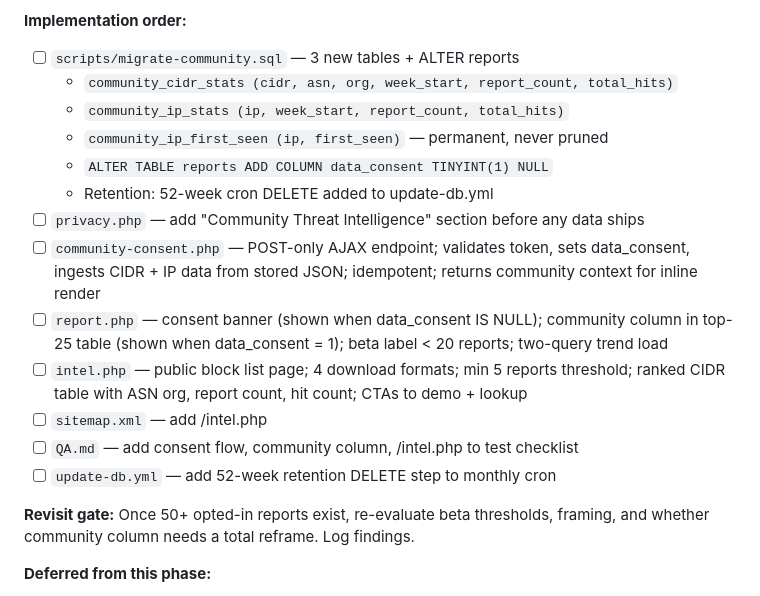
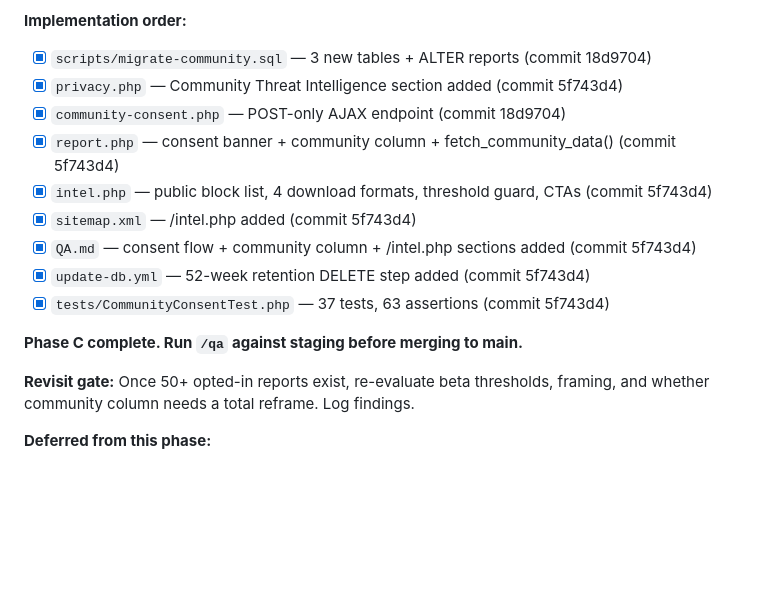
Before and after one commit to febrile42/ip2geo, a Markdown page: TODOS.md, the part around the change. GitHub-like rendering; blank space fills up the shorter version.

Commit message:
docs: mark Phase C implementation complete in TODOS.md
Co-Authored-By: Claude Sonnet 4.6 <noreply@anthropic.com>

```diff
--- a/TODOS.md
+++ b/TODOS.md
@@ -231,22 +231,17 @@ context" column in paid reports ("this IP hit 31 other servers this week, escala
 
 **Implementation order:**
 
-- [ ] `scripts/migrate-community.sql` — 3 new tables + ALTER reports
-  - `community_cidr_stats (cidr, asn, org, week_start, report_count, total_hits)`
-  - `community_ip_stats (ip, week_start, report_count, total_hits)`
-  - `community_ip_first_seen (ip, first_seen)` — permanent, never pruned
-  - `ALTER TABLE reports ADD COLUMN data_consent TINYINT(1) NULL`
-  - Retention: 52-week cron DELETE added to update-db.yml
-- [ ] `privacy.php` — add "Community Threat Intelligence" section before any data ships
-- [ ] `community-consent.php` — POST-only AJAX endpoint; validates token, sets data_consent,
-  ingests CIDR + IP data from stored JSON; idempotent; returns community context for inline render
-- [ ] `report.php` — consent banner (shown when data_consent IS NULL); community column in
-  top-25 table (shown when data_consent = 1); beta label < 20 reports; two-query trend load
-- [ ] `intel.php` — public block list page; 4 download formats; min 5 reports threshold;
-  ranked CIDR table with ASN org, report count, hit count; CTAs to demo + lookup
-- [ ] `sitemap.xml` — add /intel.php
-- [ ] `QA.md` — add consent flow, community column, /intel.php to test checklist
-- [ ] `update-db.yml` — add 52-week retention DELETE step to monthly cron
+- [x] `scripts/migrate-community.sql` — 3 new tables + ALTER reports (commit 18d9704)
+- [x] `privacy.php` — Community Threat Intelligence section added (commit 5f743d4)
+- [x] `community-consent.php` — POST-only AJAX endpoint (commit 18d9704)
+- [x] `report.php` — consent banner + community column + fetch_community_data() (commit 5f743d4)
+- [x] `intel.php` — public block list, 4 download formats, threshold guard, CTAs (commit 5f743d4)
+- [x] `sitemap.xml` — /intel.php added (commit 5f743d4)
+- [x] `QA.md` — consent flow + community column + /intel.php sections added (commit 5f743d4)
+- [x] `update-db.yml` — 52-week retention DELETE step added (commit 5f743d4)
+- [x] `tests/CommunityConsentTest.php` — 37 tests, 63 assertions (commit 5f743d4)
+
+**Phase C complete. Run `/qa` against staging before merging to main.**
 
 **Revisit gate:** Once 50+ opted-in reports exist, re-evaluate beta thresholds, framing,
 and whether community column needs a total reframe. Log findings.
```
